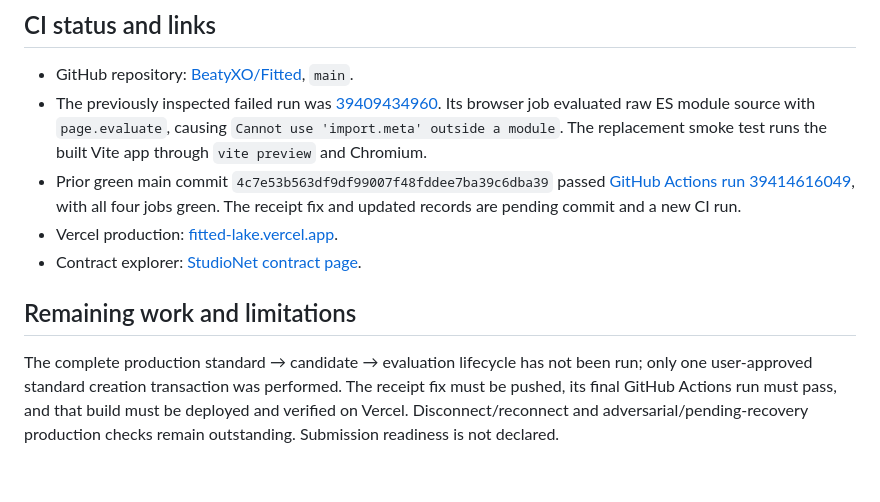
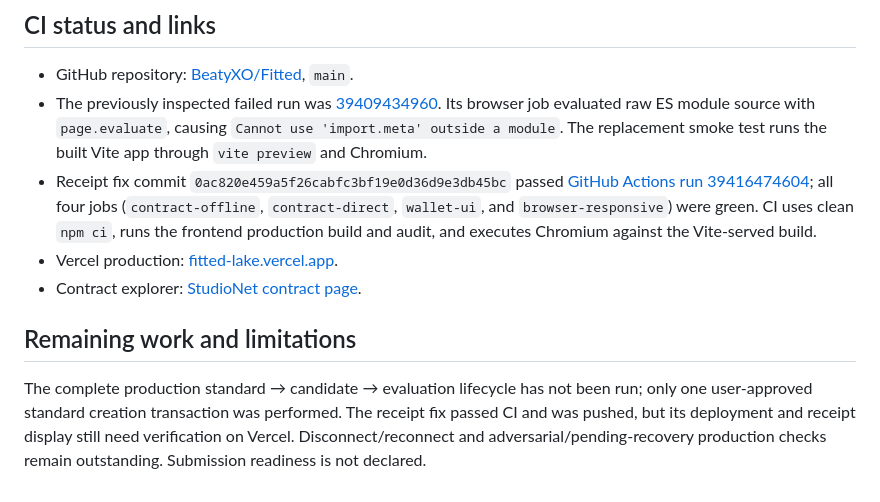
Before and after one commit to BeatyXO/Fitted, a Markdown page: docs/VERIFICATION.md, the part around the change. GitHub-like rendering.

```diff
--- a/docs/VERIFICATION.md
+++ b/docs/VERIFICATION.md
@@ -32,10 +32,10 @@
 
 - GitHub repository: [BeatyXO/Fitted](https://github.com/BeatyXO/Fitted), `main`.
 - The previously inspected failed run was [39409434960](https://github.com/BeatyXO/Fitted/actions/runs/39409434960). Its browser job evaluated raw ES module source with `page.evaluate`, causing `Cannot use 'import.meta' outside a module`. The replacement smoke test runs the built Vite app through `vite preview` and Chromium.
-- Prior green main commit `4c7e53b563df9df99007f48fddee7ba39c6dba39` passed [GitHub Actions run 39414616049](https://github.com/BeatyXO/Fitted/actions/runs/39414616049), with all four jobs green. The receipt fix and updated records are pending commit and a new CI run.
+- Receipt fix commit `0ac820e459a5f26cabfc3bf19e0d36d9e3db45bc` passed [GitHub Actions run 39416474604](https://github.com/BeatyXO/Fitted/actions/runs/39416474604); all four jobs (`contract-offline`, `contract-direct`, `wallet-ui`, and `browser-responsive`) were green. CI uses clean `npm ci`, runs the frontend production build and audit, and executes Chromium against the Vite-served build.
 - Vercel production: [fitted-lake.vercel.app](https://fitted-lake.vercel.app/).
 - Contract explorer: [StudioNet contract page](https://explorer-studio.genlayer.com/address/0xCFd6184ad5589a329E8F89984d2FfEc98607cD72).
 
 ## Remaining work and limitations
 
-The complete production standard → candidate → evaluation lifecycle has not been run; only one user-approved standard creation transaction was performed. The receipt fix must be pushed, its final GitHub Actions run must pass, and that build must be deployed and verified on Vercel. Disconnect/reconnect and adversarial/pending-recovery production checks remain outstanding. Submission readiness is not declared.
+The complete production standard → candidate → evaluation lifecycle has not been run; only one user-approved standard creation transaction was performed. The receipt fix passed CI and was pushed, but its deployment and receipt display still need verification on Vercel. Disconnect/reconnect and adversarial/pending-recovery production checks remain outstanding. Submission readiness is not declared.
```
Also changed, not shown: README.md (+1 -1 lines).
